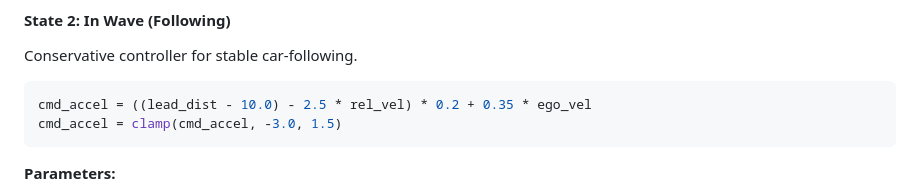
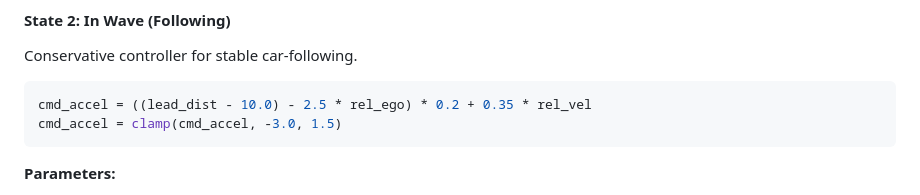
Before and after one commit to PMQ9/anchormotors_acc_project, a Markdown page: ACC_CONTROLLER_EXPLAINED.md, the part around one of its changes. Rendered like a GitHub page.

````diff
--- a/ACC_CONTROLLER_EXPLAINED.md
+++ b/ACC_CONTROLLER_EXPLAINED.md
@@ -169,7 +169,7 @@ cmd_accel = ((lead_dist - 10.0) - 2.4 * rel_vel) * 0.7 + 0.23 * ego_vel
 Conservative controller for stable car-following.
 
 ```c++
-cmd_accel = ((lead_dist - 10.0) - 2.5 * rel_vel) * 0.2 + 0.35 * ego_vel
+cmd_accel = ((lead_dist - 10.0) - 2.5 * rel_ego) * 0.2 + 0.35 * rel_vel
 cmd_accel = clamp(cmd_accel, -3.0, 1.5)
 ```
 
````
Also changed, not shown: other parts of ACC_CONTROLLER_EXPLAINED.md (+3 -3 lines).
